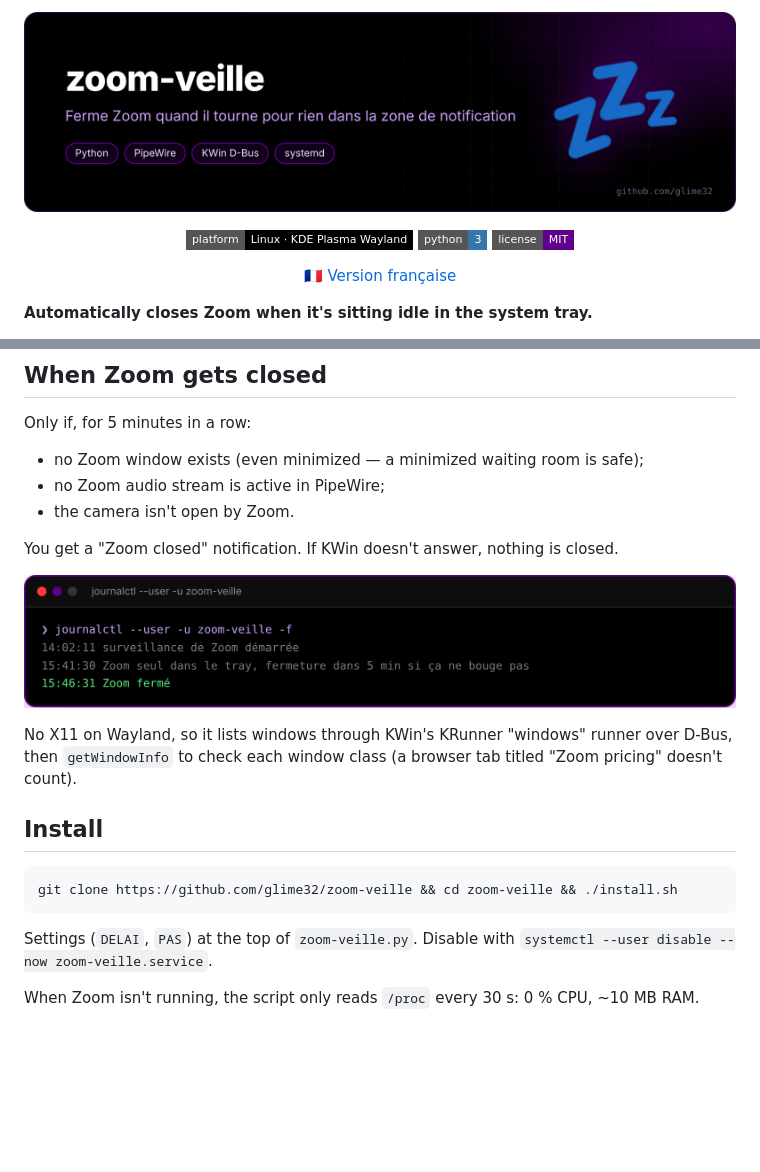
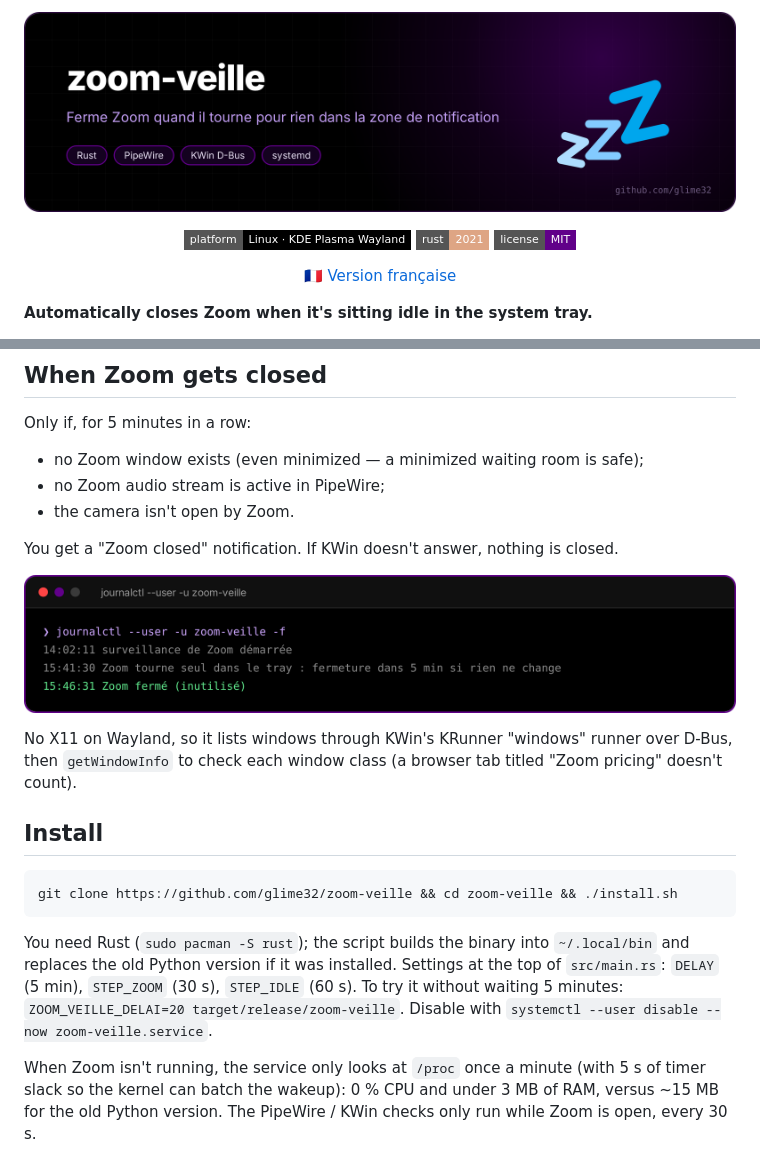
Before and after one commit to glime32/zoom-veille, a Markdown page: README.md, 2 parts joined by grey strips. Drawn GitHub-style; pictures changed too: docs/banner-zoom-veille.png, docs/zoom-log.png; badges without logos; blank space fills up the shorter version.

````diff
--- a/README.md
+++ b/README.md
@@ -1,6 +1,6 @@
 <p align="center"><img src="docs/banner-zoom-veille.png" alt="zoom-veille" width="100%"></p>
 
-<p align="center"><img src="https://img.shields.io/badge/platform-Linux%20·%20KDE%20Plasma%20Wayland-000000?style=flat-square" alt="platform"> <img src="https://img.shields.io/badge/python-3-3776ab?style=flat-square" alt="python"> <img src="https://img.shields.io/badge/license-MIT-610089?style=flat-square" alt="license"></p>
+<p align="center"><img src="https://img.shields.io/badge/platform-Linux%20·%20KDE%20Plasma%20Wayland-000000?style=flat-square" alt="platform"> <img src="https://img.shields.io/badge/rust-2021-dea584?style=flat-square" alt="rust"> <img src="https://img.shields.io/badge/license-MIT-610089?style=flat-square" alt="license"></p>
 
 <p align="center"><a href="README.fr.md">🇫🇷 Version française</a></p>
 
@@ -28,6 +28,6 @@ No X11 on Wayland, so it lists windows through KWin's KRunner "windows" runner o
 git clone https://github.com/glime32/zoom-veille && cd zoom-veille && ./install.sh
 ```
 
-Settings (`DELAI`, `PAS`) at the top of `zoom-veille.py`. Disable with `systemctl --user disable --now zoom-veille.service`.
+You need Rust (`sudo pacman -S rust`); the script builds the binary into `~/.local/bin` and replaces the old Python version if it was installed. Settings at the top of `src/main.rs`: `DELAY` (5 min), `STEP_ZOOM` (30 s), `STEP_IDLE` (60 s). To try it without waiting 5 minutes: `ZOOM_VEILLE_DELAI=20 target/release/zoom-veille`. Disable with `systemctl --user disable --now zoom-veille.service`.
 
-When Zoom isn't running, the script only reads `/proc` every 30 s: 0 % CPU, ~10 MB RAM.
+When Zoom isn't running, the service only looks at `/proc` once a minute (with 5 s of timer slack so the kernel can batch the wakeup): 0 % CPU and under 3 MB of RAM, versus ~15 MB for the old Python version. The PipeWire / KWin checks only run while Zoom is open, every 30 s.
````
Also changed, not shown: README.fr.md (+6 -4 lines), 7 other files.
